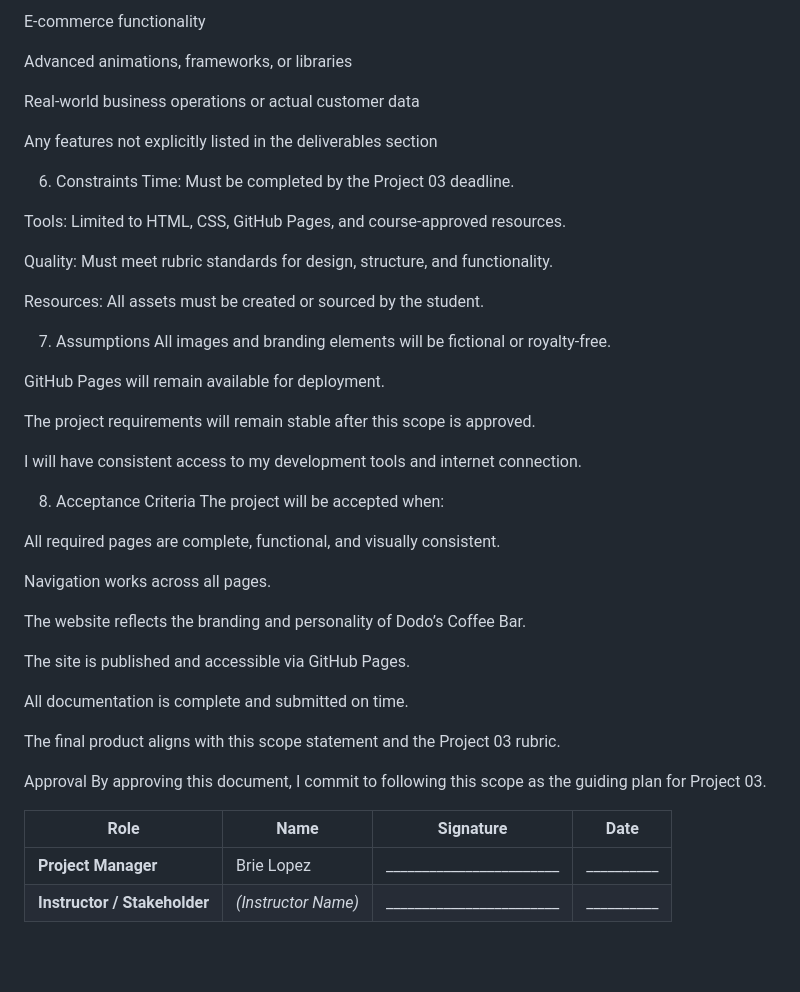
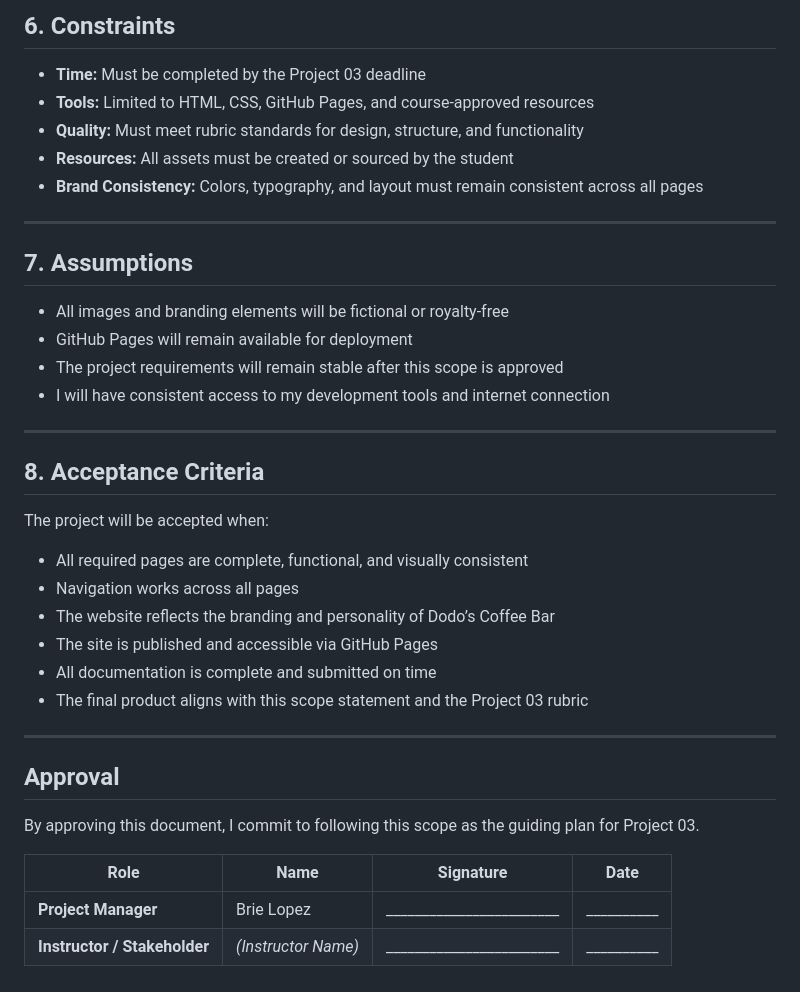
Before and after one commit to Brie95/brie95.github.io, a Markdown page: final-project-scope.md, the part around one of its changes. GitHub-like rendering; blank space fills up the shorter version.

```diff
--- a/final-project-scope.md
+++ b/final-project-scope.md
@@ -58,49 +62,37 @@ JavaScript‑based interactivity beyond assignment requirements
 
-E‑commerce functionality
+## 6. Constraints
+- **Time:** Must be completed by the Project 03 deadline
+- **Tools:** Limited to HTML, CSS, GitHub Pages, and course‑approved resources
+- **Quality:** Must meet rubric standards for design, structure, and functionality
+- **Resources:** All assets must be created or sourced by the student
+- **Brand Consistency:** Colors, typography, and layout must remain consistent across all pages
 
-Advanced animations, frameworks, or libraries
+---
 
-Real‑world business operations or actual customer data
+## 7. Assumptions
+- All images and branding elements will be fictional or royalty‑free
+- GitHub Pages will remain available for deployment
+- The project requirements will remain stable after this scope is approved
+- I will have consistent access to my development tools and internet connection
 
-Any features not explicitly listed in the deliverables section
+---
 
-6. Constraints
-Time: Must be completed by the Project 03 deadline.
-
-Tools: Limited to HTML, CSS, GitHub Pages, and course‑approved resources.
-
-Quality: Must meet rubric standards for design, structure, and functionality.
-
-Resources: All assets must be created or sourced by the student.
-
-7. Assumptions
-All images and branding elements will be fictional or royalty‑free.
-
-GitHub Pages will remain available for deployment.
-
-The project requirements will remain stable after this scope is approved.
-
-I will have consistent access to my development tools and internet connection.
-
-8. Acceptance Criteria
+## 8. Acceptance Criteria
 The project will be accepted when:
 
-All required pages are complete, functional, and visually consistent.
+- All required pages are complete, functional, and visually consistent
+- Navigation works across all pages
+- The website reflects the branding and personality of Dodo’s Coffee Bar
+- The site is published and accessible via GitHub Pages
+- All documentation is complete and submitted on time
+- The final product aligns with this scope statement and the Project 03 rubric
 
-Navigation works across all pages.
+---
 
-The website reflects the branding and personality of Dodo’s Coffee Bar.
-
-The site is published and accessible via GitHub Pages.
-
-All documentation is complete and submitted on time.
-
-The final product aligns with this scope statement and the Project 03 rubric.
-
-Approval
+## Approval
 By approving this document, I commit to following this scope as the guiding plan for Project 03.
 
 | Role | Name | Signature | Date |
-| --- | --- | --- | --- |
+|------|------|-----------|------|
 | **Project Manager** | Brie Lopez | ________________________ | __________ |
 | **Instructor / Stakeholder** | *(Instructor Name)* | ________________________ | __________ |
```
Also changed, not shown: other parts of final-project-scope.md (+47 -43 lines).
